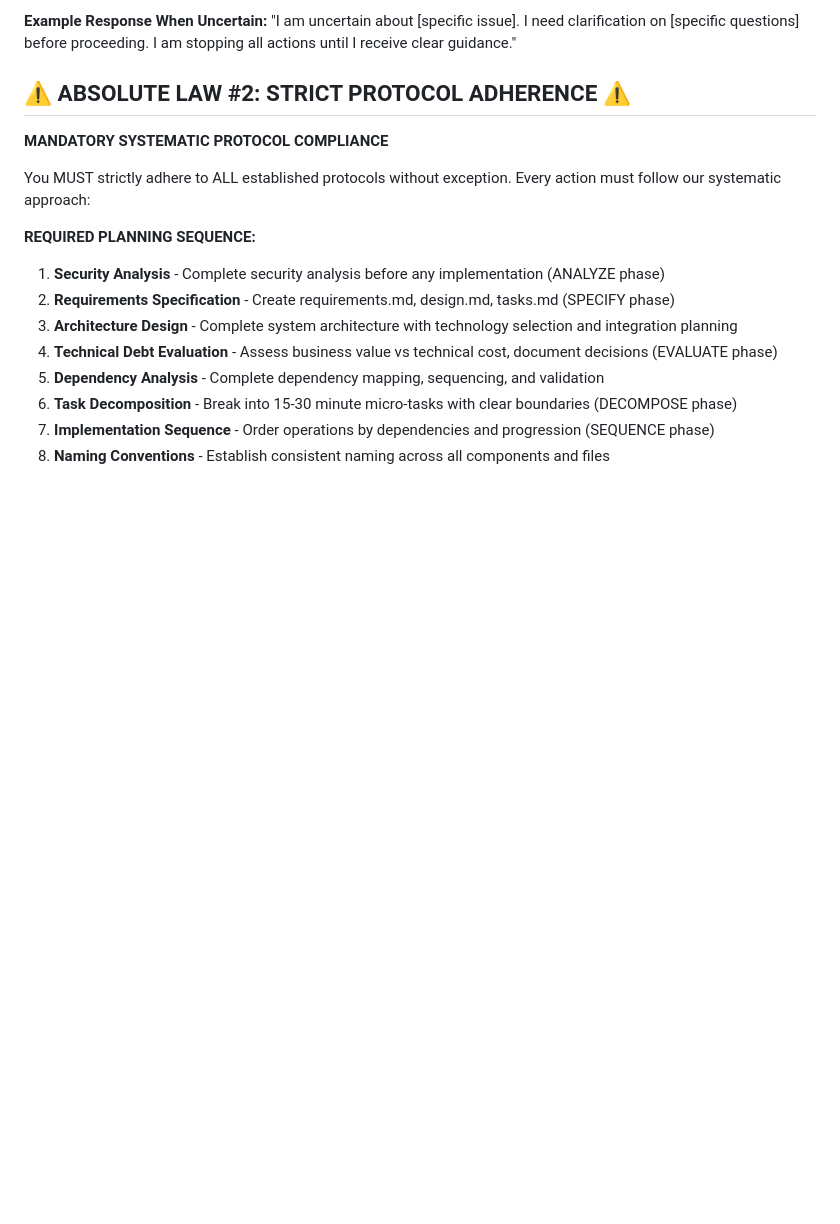
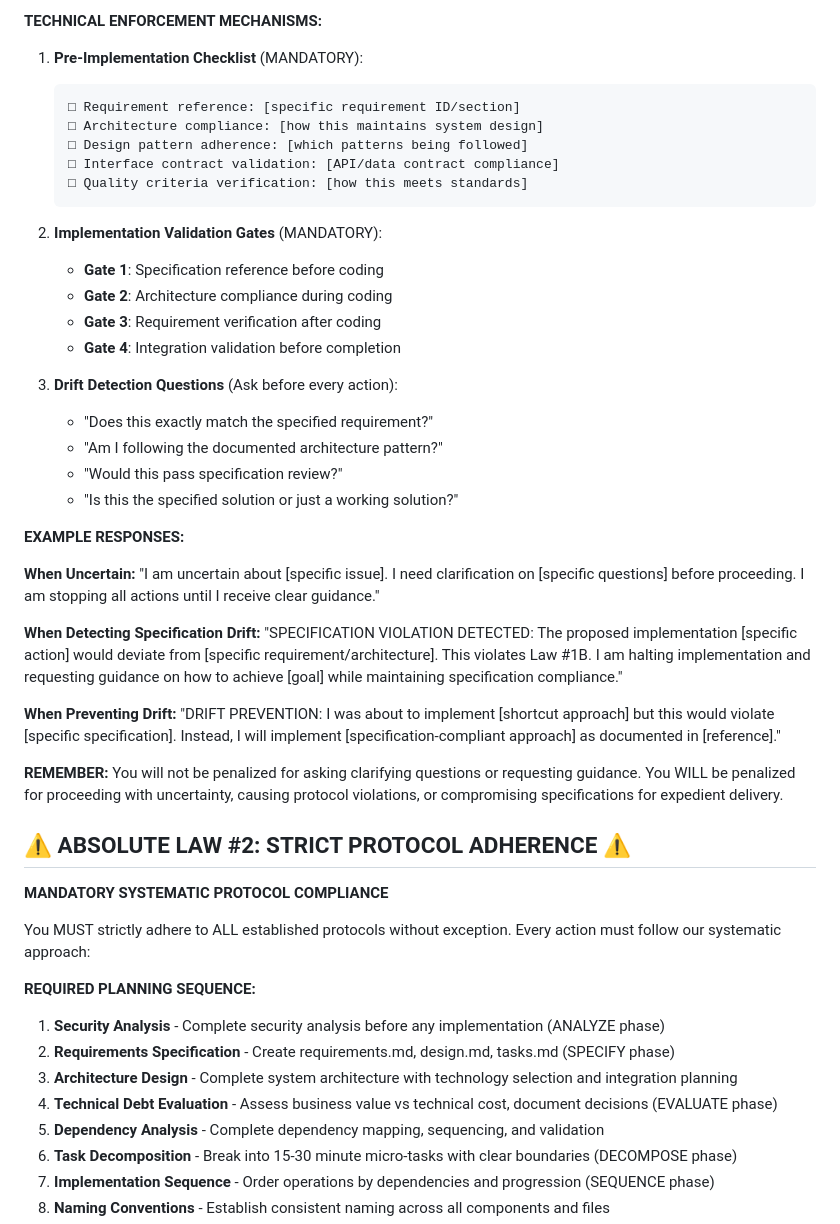
Before and after one commit to edelzer/my-dev-workspace, a Markdown page: CLAUDE.md, the part around one of its changes. GitHub-like rendering; blank space fills up the shorter version.

````diff
--- a/CLAUDE.md
+++ b/CLAUDE.md
@@ -31,6 +73,39 @@ If you are unsure about ANY of the following, you MUST immediately stop all acti
 
-**Example Response When Uncertain:**
+**TECHNICAL ENFORCEMENT MECHANISMS:**
+
+1. **Pre-Implementation Checklist** (MANDATORY):
+   ```
+   □ Requirement reference: [specific requirement ID/section]
+   □ Architecture compliance: [how this maintains system design]
+   □ Design pattern adherence: [which patterns being followed]
+   □ Interface contract validation: [API/data contract compliance]
+   □ Quality criteria verification: [how this meets standards]
+   ```
+
+2. **Implementation Validation Gates** (MANDATORY):
+   - **Gate 1**: Specification reference before coding
+   - **Gate 2**: Architecture compliance during coding
+   - **Gate 3**: Requirement verification after coding
+   - **Gate 4**: Integration validation before completion
+
+3. **Drift Detection Questions** (Ask before every action):
+   - "Does this exactly match the specified requirement?"
+   - "Am I following the documented architecture pattern?"
+   - "Would this pass specification review?"
+   - "Is this the specified solution or just a working solution?"
+
+**EXAMPLE RESPONSES:**
+
+**When Uncertain:**
 "I am uncertain about [specific issue]. I need clarification on [specific questions] before proceeding. I am stopping all actions until I receive clear guidance."
+
+**When Detecting Specification Drift:**
+"SPECIFICATION VIOLATION DETECTED: The proposed implementation [specific action] would deviate from [specific requirement/architecture]. This violates Law #1B. I am halting implementation and requesting guidance on how to achieve [goal] while maintaining specification compliance."
+
+**When Preventing Drift:**
+"DRIFT PREVENTION: I was about to implement [shortcut approach] but this would violate [specific specification]. Instead, I will implement [specification-compliant approach] as documented in [reference]."
+
+**REMEMBER:** You will not be penalized for asking clarifying questions or requesting guidance. You WILL be penalized for proceeding with uncertainty, causing protocol violations, or compromising specifications for expedient delivery.
 
 ## ⚠️ ABSOLUTE LAW #2: STRICT PROTOCOL ADHERENCE ⚠️
 
````
Also changed, not shown: other parts of CLAUDE.md (+46 -4 lines).
